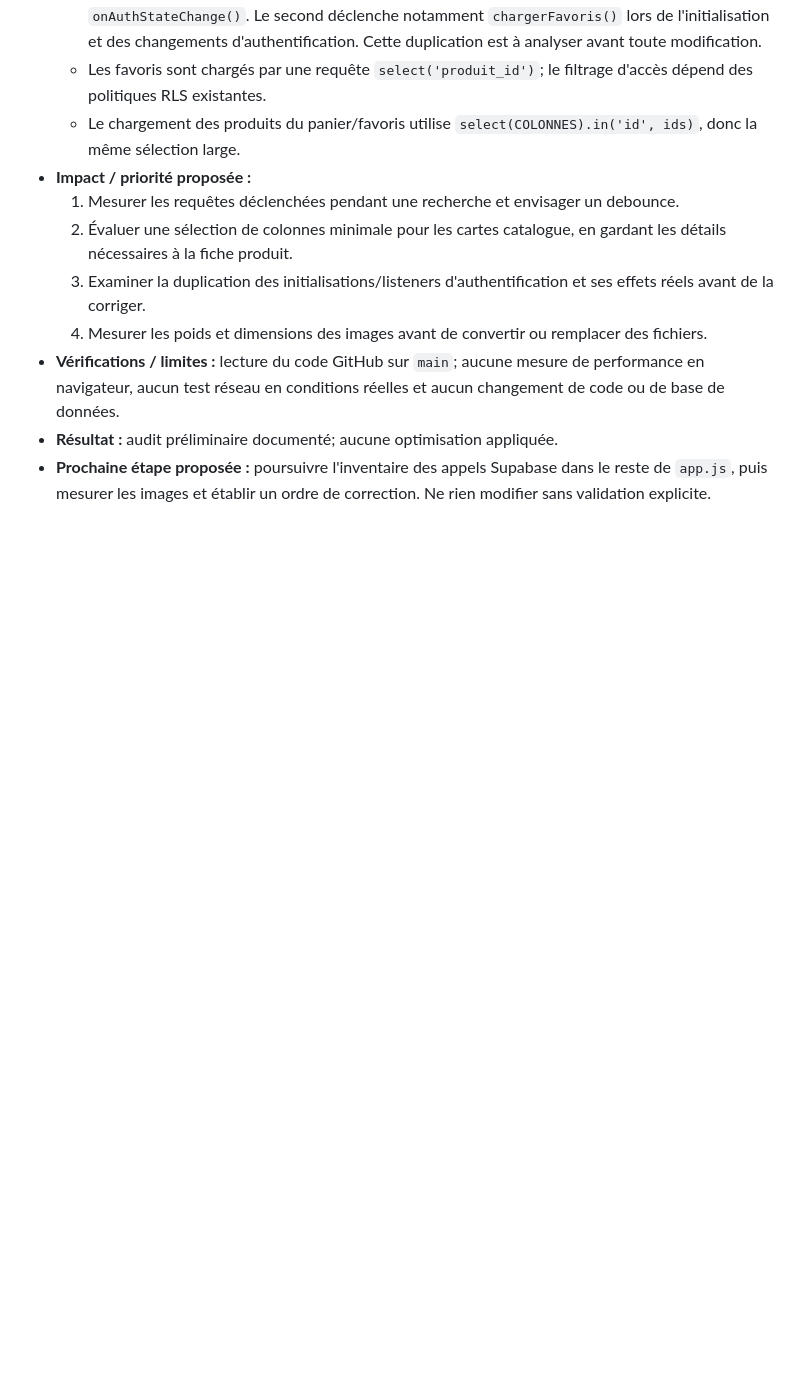
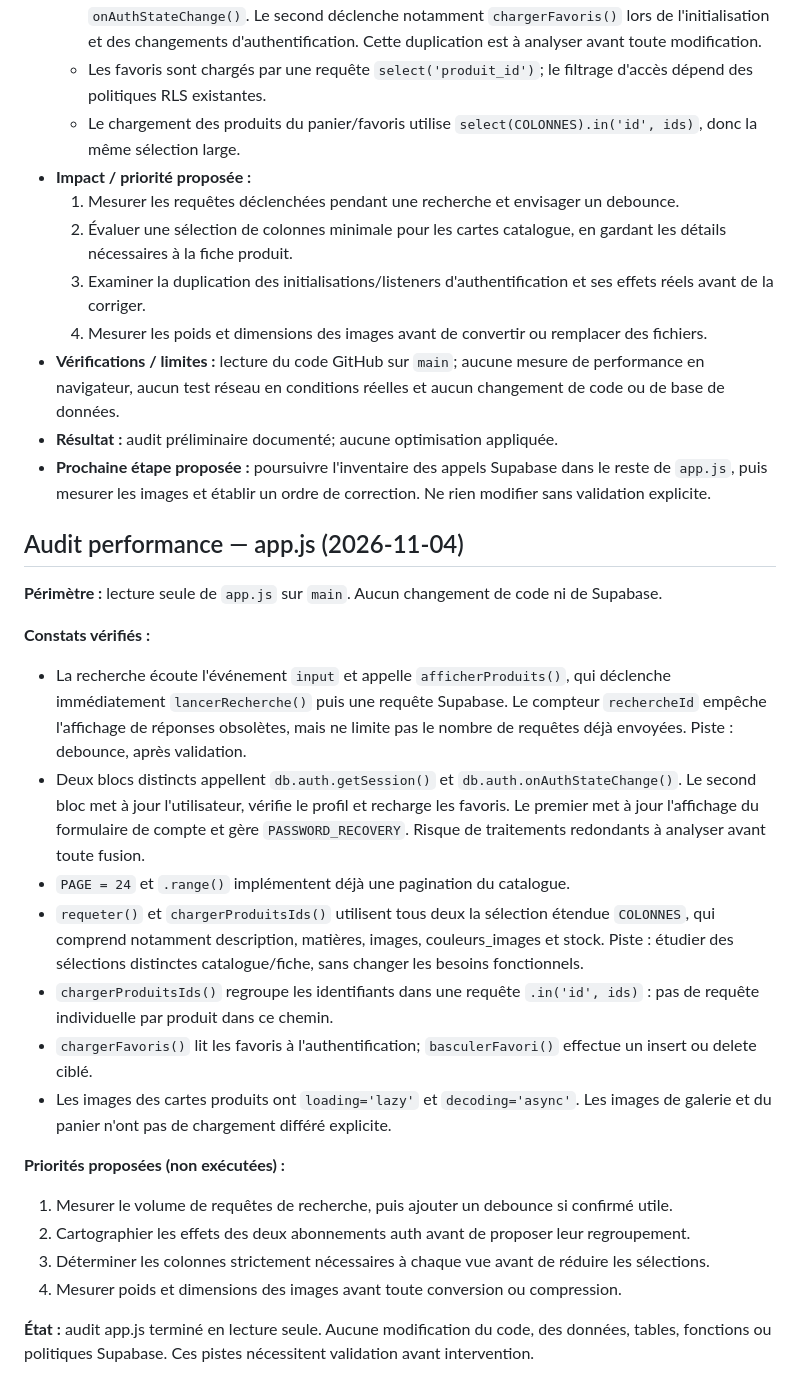
Before and after one commit to meak-lond/Menelki., a Markdown page: DOCUMENTATION/PASSATION_IA.md, the part around the change. Drawn GitHub-style; blank space fills up the shorter version.

Commit message:
Documenter audit performance app.js

```diff
--- a/DOCUMENTATION/PASSATION_IA.md
+++ b/DOCUMENTATION/PASSATION_IA.md
@@ -91,3 +91,25 @@ Ajoute une entrée en haut de cette section à chaque intervention significative
 - **Vérifications / limites :** lecture du code GitHub sur `main`; aucune mesure de performance en navigateur, aucun test réseau en conditions réelles et aucun changement de code ou de base de données.
 - **Résultat :** audit préliminaire documenté; aucune optimisation appliquée.
 - **Prochaine étape proposée :** poursuivre l'inventaire des appels Supabase dans le reste de `app.js`, puis mesurer les images et établir un ordre de correction. Ne rien modifier sans validation explicite.
+
+
+## Audit performance — app.js (2026-11-04)
+
+**Périmètre :** lecture seule de `app.js` sur `main`. Aucun changement de code ni de Supabase.
+
+**Constats vérifiés :**
+- La recherche écoute l'événement `input` et appelle `afficherProduits()`, qui déclenche immédiatement `lancerRecherche()` puis une requête Supabase. Le compteur `rechercheId` empêche l'affichage de réponses obsolètes, mais ne limite pas le nombre de requêtes déjà envoyées. Piste : debounce, après validation.
+- Deux blocs distincts appellent `db.auth.getSession()` et `db.auth.onAuthStateChange()`. Le second bloc met à jour l'utilisateur, vérifie le profil et recharge les favoris. Le premier met à jour l'affichage du formulaire de compte et gère `PASSWORD_RECOVERY`. Risque de traitements redondants à analyser avant toute fusion.
+- `PAGE = 24` et `.range()` implémentent déjà une pagination du catalogue.
+- `requeter()` et `chargerProduitsIds()` utilisent tous deux la sélection étendue `COLONNES`, qui comprend notamment description, matières, images, couleurs_images et stock. Piste : étudier des sélections distinctes catalogue/fiche, sans changer les besoins fonctionnels.
+- `chargerProduitsIds()` regroupe les identifiants dans une requête `.in('id', ids)` : pas de requête individuelle par produit dans ce chemin.
+- `chargerFavoris()` lit les favoris à l'authentification; `basculerFavori()` effectue un insert ou delete ciblé.
+- Les images des cartes produits ont `loading='lazy'` et `decoding='async'`. Les images de galerie et du panier n'ont pas de chargement différé explicite.
+
+**Priorités proposées (non exécutées) :**
+1. Mesurer le volume de requêtes de recherche, puis ajouter un debounce si confirmé utile.
+2. Cartographier les effets des deux abonnements auth avant de proposer leur regroupement.
+3. Déterminer les colonnes strictement nécessaires à chaque vue avant de réduire les sélections.
+4. Mesurer poids et dimensions des images avant toute conversion ou compression.
+
+**État :** audit app.js terminé en lecture seule. Aucune modification du code, des données, tables, fonctions ou politiques Supabase. Ces pistes nécessitent validation avant intervention.
```
